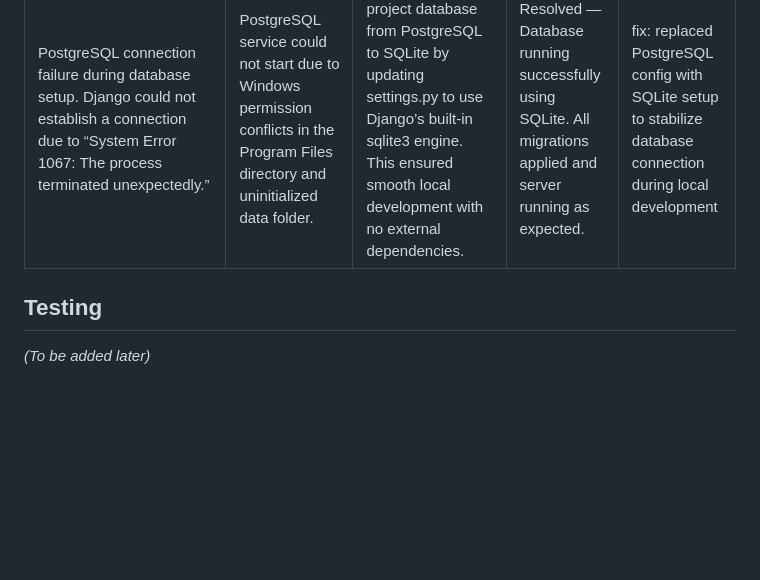
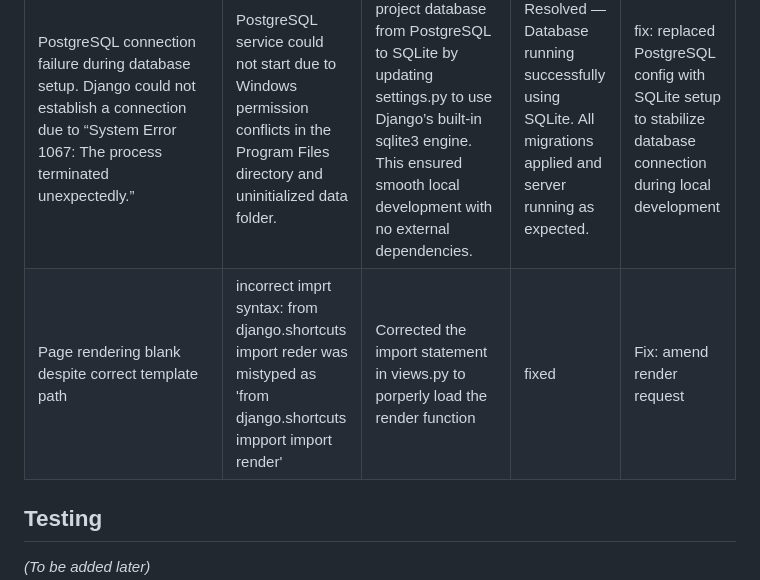
Before and after one commit to Tafari-K/tasknest, a Markdown page: README.md, the part around the change. Drawn GitHub-style; blank space fills up the shorter version.

Commit message:
Add fix to readme

```diff
--- a/README.md
+++ b/README.md
@@ -113,7 +113,7 @@ Future development will focus on improving communication, personalisation, and u
 | `TemplateDoesNotExist: core/home.html` | Django couldn’t locate the template due to folder structure and missing template path in `settings.py` | Verified template location, added `core/templates` to `DIRS`, confirmed `INSTALLED_APPS` and `APP_DIRS` | Fixed | `fix: resolve template loading issue by correcting settings and folder structure` |
 | CSS not loading (`404` on `home.css`) | Incorrect file name in template (`home.css` instead of `style.css`) | Updated `{% static %}` path to match actual file name | Fixed | `fix: update static link for style.css` |
 |PostgreSQL connection failure during database setup. Django could not establish a connection due to “System Error 1067: The process terminated unexpectedly.”| PostgreSQL service could not start due to Windows permission conflicts in the Program Files directory and uninitialized data folder.| Switched the project database from PostgreSQL to SQLite by updating settings.py to use Django’s built-in sqlite3 engine. This ensured smooth local development with no external dependencies.| Resolved — Database running successfully using SQLite. All migrations applied and server running as expected.| fix: replaced PostgreSQL config with SQLite setup to stabilize database connection during local development|
-
+| Page rendering blank despite correct template path | incorrect imprt syntax: from django.shortcuts import reder was mistyped as 'from django.shortcuts impport import render' |  Corrected the import statement in views.py to porperly load the render function | fixed | Fix: amend render request|
 
 
 ## Testing
```
